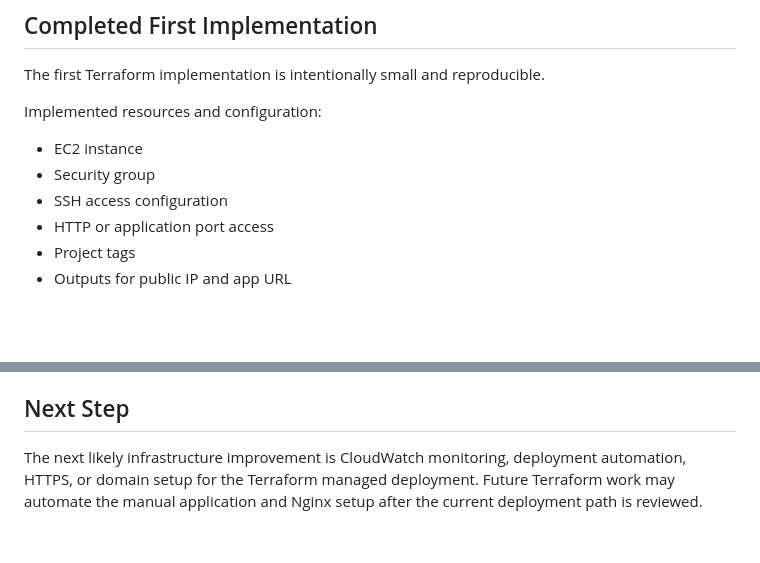
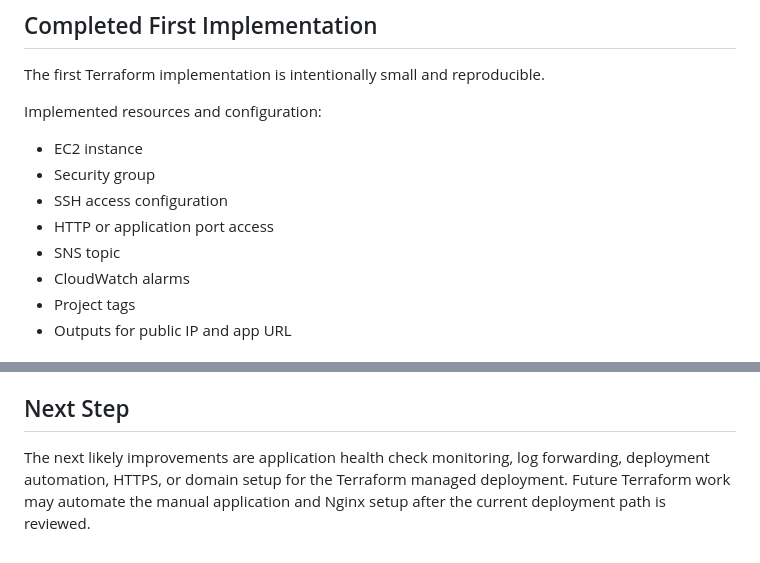
Before and after one commit to bifediora/durham-aws-risk-dashboard, a Markdown page: infra/terraform/README.md, 2 parts joined by grey strips. Rendered like a GitHub page; blank space fills up the shorter version.

```diff
--- a/infra/terraform/README.md
+++ b/infra/terraform/README.md
@@ -40,6 +40,8 @@ Implemented resources and configuration:
 - Security group
 - SSH access configuration
 - HTTP or application port access
+- SNS topic
+- CloudWatch alarms
 - Project tags
 - Outputs for public IP and app URL
 
@@ -171,4 +203,4 @@ Review `terraform plan` before running `terraform apply`.
 
 ## Next Step
 
-The next likely infrastructure improvement is CloudWatch monitoring, deployment automation, HTTPS, or domain setup for the Terraform managed deployment. Future Terraform work may automate the manual application and Nginx setup after the current deployment path is reviewed.
+The next likely improvements are application health check monitoring, log forwarding, deployment automation, HTTPS, or domain setup for the Terraform managed deployment. Future Terraform work may automate the manual application and Nginx setup after the current deployment path is reviewed.
```
Also changed, not shown: other parts of infra/terraform/README.md (+31 -1 lines), README.md (+8 -0 lines), docs/process_log.md (+74 -0 lines).
